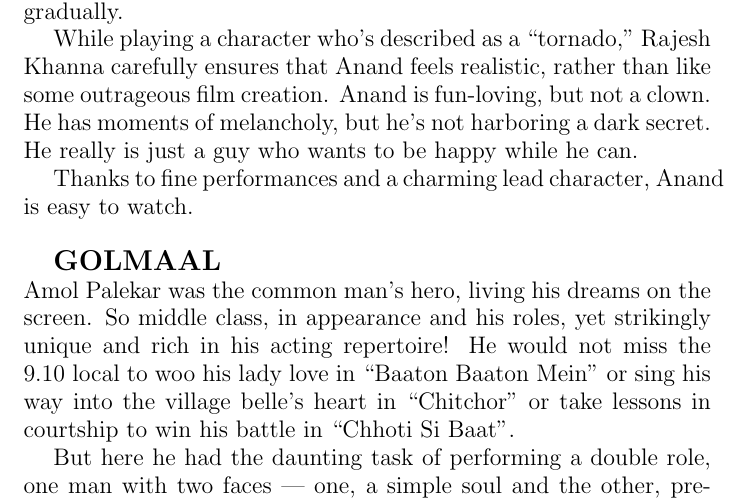
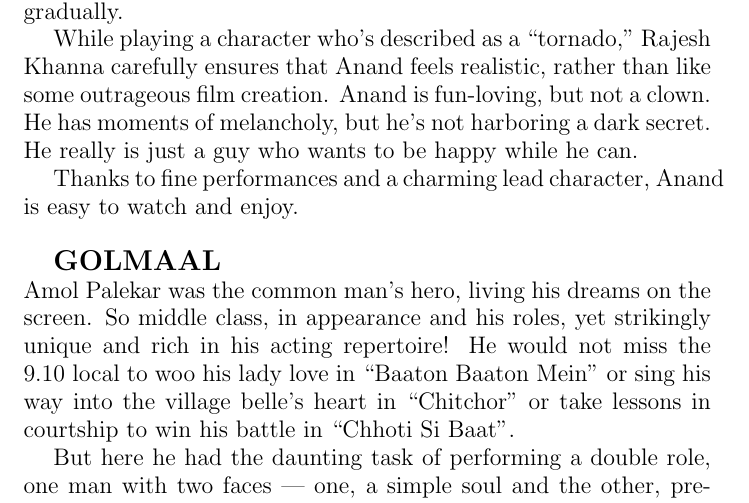
Before and after one commit to kishinmh/CS251, a LaTeX document (review.tex): part of page 2 of 4, cut so that both start at the same text. Compiled offline with pdfLaTeX.

Commit message:
Kshitij tried to change

```diff
--- a/review.tex
+++ b/review.tex
@@ -39,7 +39,7 @@
 
 While playing a character who’s described as a “tornado,” Rajesh Khanna carefully ensures that Anand feels realistic, rather than like some outrageous film creation. Anand is fun-loving, but not a clown. He has moments of melancholy, but he’s not harboring a dark secret. He really is just a guy who wants to be happy while he can.
 
-Thanks to fine performances and a charming lead character, Anand is easy to watch.\\}
+Thanks to fine performances and a charming lead character, Anand is easy to watch and enjoy.\\}
 
 \Large {\textbf{GOLMAAL\\}}
 \large{
```
